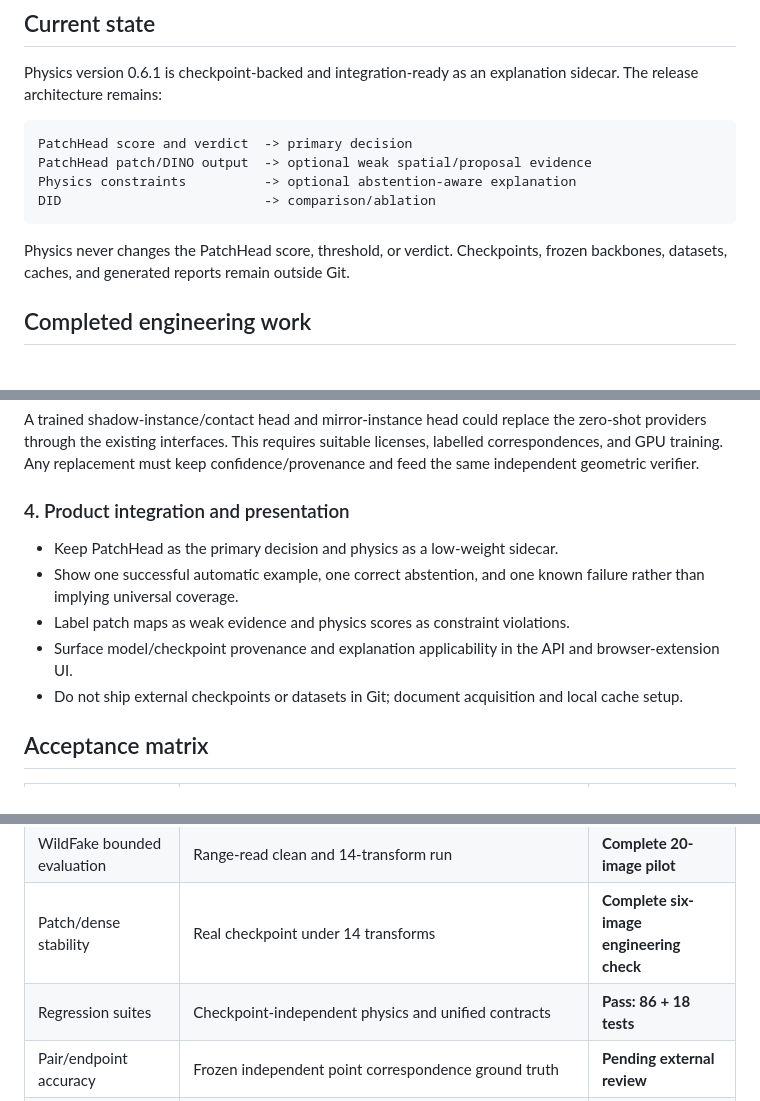
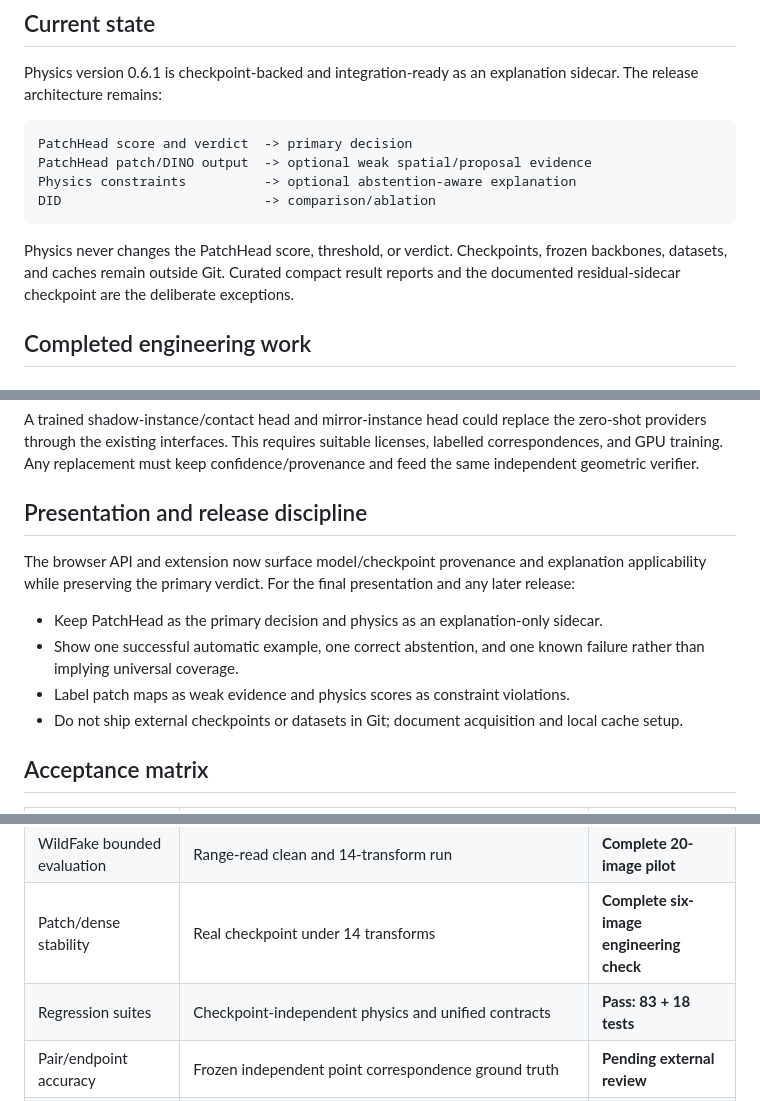
Before and after one commit to henrlly/DistortAware, a Markdown page: physics/docs/next_steps.md, 3 parts joined by grey strips. Rendered like a GitHub page.

Commit message:
docs: reconcile physics readiness guidance

````diff
--- a/physics/docs/next_steps.md
+++ b/physics/docs/next_steps.md
@@ -15,7 +15,9 @@ DID                          -> comparison/ablation
 ```
 
 Physics never changes the PatchHead score, threshold, or verdict. Checkpoints,
-frozen backbones, datasets, caches, and generated reports remain outside Git.
+frozen backbones, datasets, and caches remain outside Git. Curated compact
+result reports and the documented residual-sidecar checkpoint are the deliberate
+exceptions.
 
 ## Completed engineering work
 
@@ -119,14 +121,17 @@ the zero-shot providers through the existing interfaces. This requires suitable
 licenses, labelled correspondences, and GPU training. Any replacement must keep
 confidence/provenance and feed the same independent geometric verifier.
 
-### 4. Product integration and presentation
+## Presentation and release discipline
 
-- Keep PatchHead as the primary decision and physics as a low-weight sidecar.
+The browser API and extension now surface model/checkpoint provenance and
+explanation applicability while preserving the primary verdict. For the final
+presentation and any later release:
+
+- Keep PatchHead as the primary decision and physics as an explanation-only
+  sidecar.
 - Show one successful automatic example, one correct abstention, and one known
   failure rather than implying universal coverage.
 - Label patch maps as weak evidence and physics scores as constraint violations.
-- Surface model/checkpoint provenance and explanation applicability in the API
-  and browser-extension UI.
 - Do not ship external checkpoints or datasets in Git; document acquisition and
   local cache setup.
 
@@ -143,7 +148,7 @@ confidence/provenance and feed the same independent geometric verifier.
 | SID bounded evaluation | Binary, tamper, cue coverage, error reporting | **Complete bounded study** |
 | WildFake bounded evaluation | Range-read clean and 14-transform run | **Complete 20-image pilot** |
 | Patch/dense stability | Real checkpoint under 14 transforms | **Complete six-image engineering check** |
-| Regression suites | Checkpoint-independent physics and unified contracts | **Pass: 86 + 18 tests** |
+| Regression suites | Checkpoint-independent physics and unified contracts | **Pass: 83 + 18 tests** |
 | Pair/endpoint accuracy | Frozen independent point correspondence ground truth | **Pending external review** |
 | Natural-scene coverage | Broad held-out mirrors/shadows | **Pending** |
 | Source hygiene | No external PatchHead/physics checkpoints, model caches, datasets, credentials, or bulk outputs tracked; the documented compact residual sidecar checkpoint is the deliberate exception | **Pass** |
````
Also changed, not shown: other parts of physics/docs/next_steps.md (+1 -1 lines), browser_product/ARCHITECTURE.md (+1 -1 lines).
